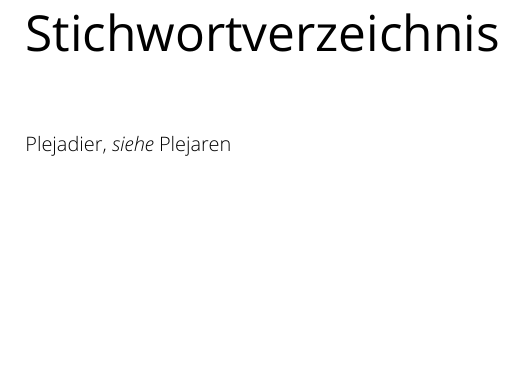
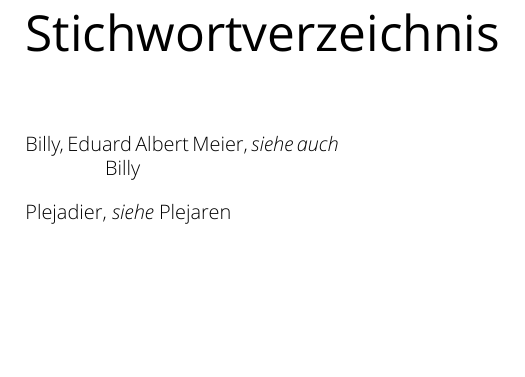
Before and after one commit to ERnsTL/kontaktberichte-register, a LaTeX book (generator/vorlagen/latex1/main.tex): part of page 15 of 15, cut so that both start at the same text. Compiled offline with XeLaTeX; a missing font is replaced by an installed copy or a similar font.

Commit message:
vorlagen/latex1: Stichwort-Querverweis in Variante "siehe auch" hinzugefügt

```diff
--- a/generator/vorlagen/latex1/main.tex
+++ b/generator/vorlagen/latex1/main.tex
@@ -342,6 +342,7 @@ Ein herzlicher Dank ergeht an:
 
 
 % Stichwörter-Querverweise
+\index{Billy, Eduard Albert Meier|seealso{Billy}}
 \index{Plejadier|see{Plejaren}}
 
 
```
